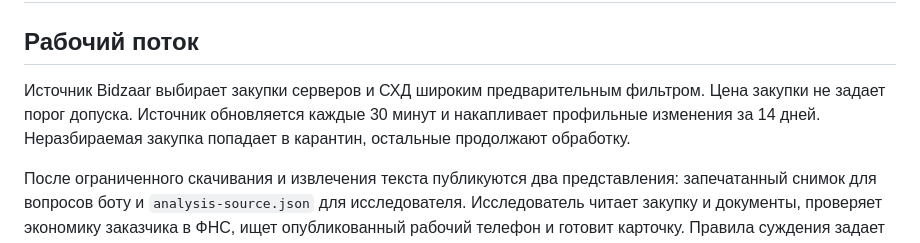
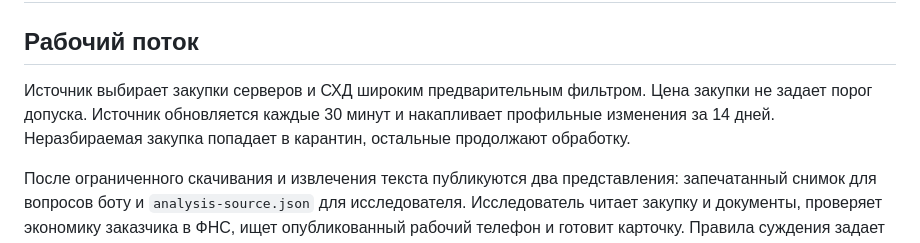
Before and after one commit to pavel-logachev/ai-tender-radar, a Markdown page: docs/ARCHITECTURE.md, the part around the change. GitHub-like rendering.

```diff
--- a/docs/ARCHITECTURE.md
+++ b/docs/ARCHITECTURE.md
@@ -2,7 +2,7 @@
 
 ## Рабочий поток
 
-Источник Bidzaar выбирает закупки серверов и СХД широким предварительным фильтром. Цена закупки не задает порог допуска. Источник обновляется каждые 30 минут и накапливает профильные изменения за 14 дней. Неразбираемая закупка попадает в карантин, остальные продолжают обработку.
+Источник выбирает закупки серверов и СХД широким предварительным фильтром. Цена закупки не задает порог допуска. Источник обновляется каждые 30 минут и накапливает профильные изменения за 14 дней. Неразбираемая закупка попадает в карантин, остальные продолжают обработку.
 
 После ограниченного скачивания и извлечения текста публикуются два представления: запечатанный снимок для вопросов боту и `analysis-source.json` для исследователя. Исследователь читает закупку и документы, проверяет экономику заказчика в ФНС, ищет опубликованный рабочий телефон и готовит карточку. Правила суждения задает промпт.
 
```
Also changed, not shown: README.md (+3 -3 lines), docs/assets/ai-tender-radar-banner-mobile.png, docs/assets/ai-tender-radar-banner.png, docs/assets/ai-tender-radar-card.png, docs/assets/ai-tender-radar-how-it-works-mobile.png, docs/assets/ai-tender-radar-how-it-works.png, docs/assets/ai-tender-radar-social-preview.png.
